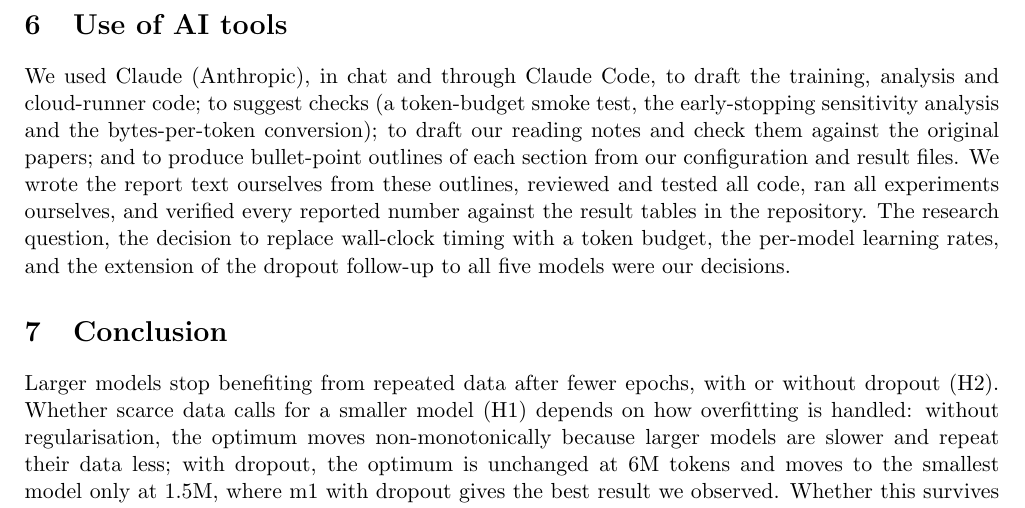
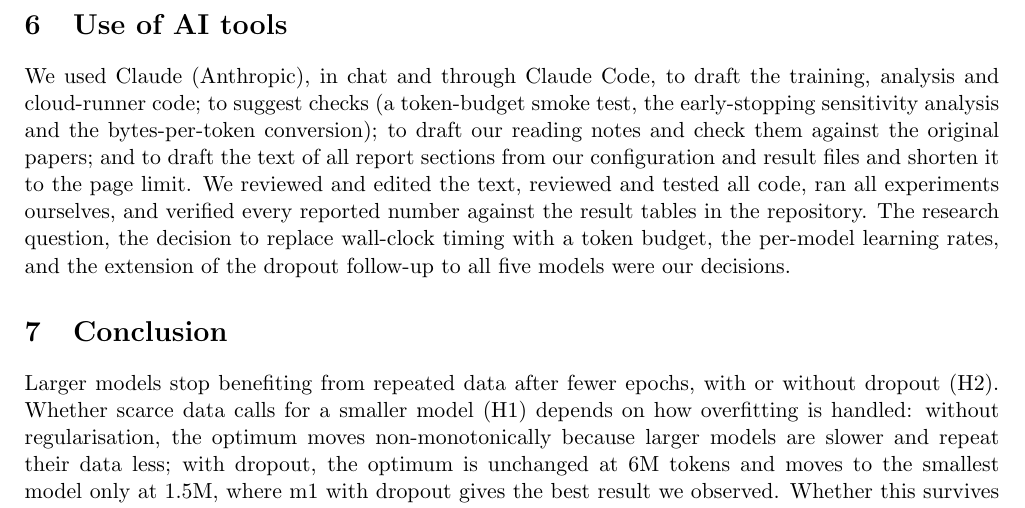
Before and after one commit to Teamoreteateo/DSA4212-Small_LLM, a LaTeX document (report/report.tex): part of page 7 of 7, cut so that both start at the same text. Compiled offline with pdfLaTeX.

Commit message:
report: AI-use statement reflects that Claude drafted the section text
Co-Authored-By: Claude Opus 5.5 <noreply@anthropic.com>
Claude-Session: https://claude.ai/code/session_019f36wQWrvUL5LbmUug6LHT

```diff
--- a/report/report.tex
+++ b/report/report.tex
@@ -305,9 +305,9 @@ at small $U$ (Section~\ref{sec:mechanism}).
 We used Claude (Anthropic), in chat and through Claude Code, to draft the training, analysis and cloud-runner
 code; to suggest checks (a token-budget smoke test, the early-stopping sensitivity analysis and the
 bytes-per-token conversion); to draft our reading notes and check them against the original papers; and to
-produce bullet-point outlines of each section from our configuration and result files. We wrote the report
-text ourselves from these outlines, reviewed and tested all code, ran all experiments ourselves, and verified
-every reported number against the result tables in the repository. The research question, the decision to
+draft the text of all report sections from our configuration and result files and shorten it to the page
+limit. We reviewed and edited the text, reviewed and tested all code, ran all experiments ourselves, and
+verified every reported number against the result tables in the repository. The research question, the decision to
 replace wall-clock timing with a token budget, the per-model learning rates, and the extension of the dropout
 follow-up to all five models were our decisions.
 
```
